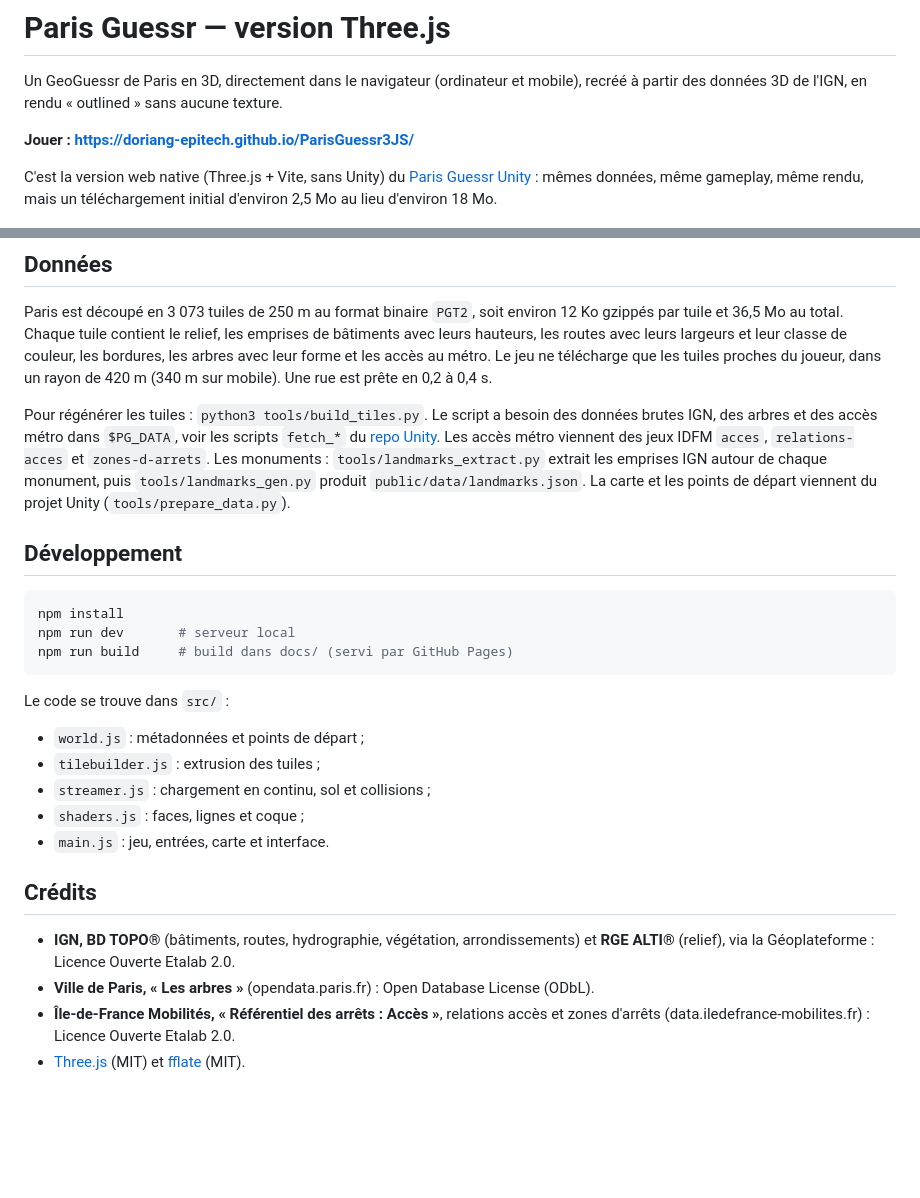
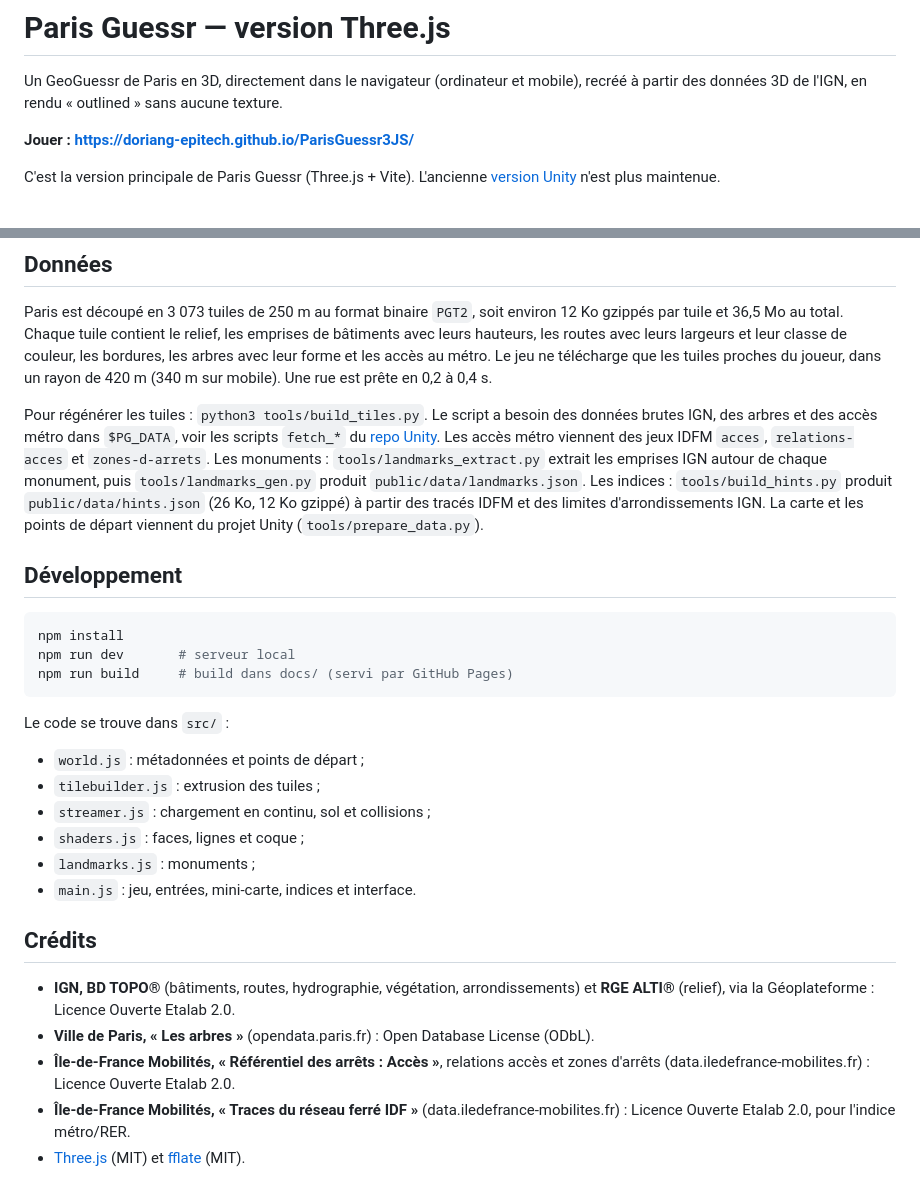
Before and after one commit to DorianG-Epitech/ParisGuessr3JS, a Markdown page: README.md, 2 parts joined by grey strips. GitHub-like rendering; blank space fills up the shorter version.

```diff
--- a/README.md
+++ b/README.md
@@ -4,7 +4,7 @@ Un GeoGuessr de Paris en 3D, directement dans le navigateur (ordinateur et mobil
 
 **Jouer : https://doriang-epitech.github.io/ParisGuessr3JS/**
 
-C'est la version web native (Three.js + Vite, sans Unity) du [Paris Guessr Unity](https://github.com/DorianG-Epitech/ParisGuessr) : mêmes données, même gameplay, même rendu, mais un téléchargement initial d'environ 2,5 Mo au lieu d'environ 18 Mo.
+C'est la version principale de Paris Guessr (Three.js + Vite). L'ancienne [version Unity](https://github.com/DorianG-Epitech/ParisGuessr) n'est plus maintenue.
 
 ![Rue](screenshots/rue.png)
 
@@ -74,7 +90,7 @@ Les modèles sont chargés uniquement quand le joueur s'approche. Les plus hauts
 
 Paris est découpé en 3 073 tuiles de 250 m au format binaire `PGT2`, soit environ 12 Ko gzippés par tuile et 36,5 Mo au total. Chaque tuile contient le relief, les emprises de bâtiments avec leurs hauteurs, les routes avec leurs largeurs et leur classe de couleur, les bordures, les arbres avec leur forme et les accès au métro. Le jeu ne télécharge que les tuiles proches du joueur, dans un rayon de 420 m (340 m sur mobile). Une rue est prête en 0,2 à 0,4 s.
 
-Pour régénérer les tuiles : `python3 tools/build_tiles.py`. Le script a besoin des données brutes IGN, des arbres et des accès métro dans `$PG_DATA`, voir les scripts `fetch_*` du [repo Unity](https://github.com/DorianG-Epitech/ParisGuessr/tree/main/Tools). Les accès métro viennent des jeux IDFM `acces`, `relations-acces` et `zones-d-arrets`. Les monuments : `tools/landmarks_extract.py` extrait les emprises IGN autour de chaque monument, puis `tools/landmarks_gen.py` produit `public/data/landmarks.json`. La carte et les points de départ viennent du projet Unity (`tools/prepare_data.py`).
+Pour régénérer les tuiles : `python3 tools/build_tiles.py`. Le script a besoin des données brutes IGN, des arbres et des accès métro dans `$PG_DATA`, voir les scripts `fetch_*` du [repo Unity](https://github.com/DorianG-Epitech/ParisGuessr/tree/main/Tools). Les accès métro viennent des jeux IDFM `acces`, `relations-acces` et `zones-d-arrets`. Les monuments : `tools/landmarks_extract.py` extrait les emprises IGN autour de chaque monument, puis `tools/landmarks_gen.py` produit `public/data/landmarks.json`. Les indices : `tools/build_hints.py` produit `public/data/hints.json` (26 Ko, 12 Ko gzippé) à partir des tracés IDFM et des limites d'arrondissements IGN. La carte et les points de départ viennent du projet Unity (`tools/prepare_data.py`).
 
 ## Développement
 
@@ -90,11 +106,13 @@ Le code se trouve dans `src/` :
 - `tilebuilder.js` : extrusion des tuiles ;
 - `streamer.js` : chargement en continu, sol et collisions ;
 - `shaders.js` : faces, lignes et coque ;
-- `main.js` : jeu, entrées, carte et interface.
+- `landmarks.js` : monuments ;
+- `main.js` : jeu, entrées, mini-carte, indices et interface.
 
 ## Crédits
 
 - **IGN, BD TOPO®** (bâtiments, routes, hydrographie, végétation, arrondissements) et **RGE ALTI®** (relief), via la Géoplateforme : Licence Ouverte Etalab 2.0.
 - **Ville de Paris, « Les arbres »** (opendata.paris.fr) : Open Database License (ODbL).
 - **Île-de-France Mobilités, « Référentiel des arrêts : Accès »**, relations accès et zones d'arrêts (data.iledefrance-mobilites.fr) : Licence Ouverte Etalab 2.0.
+- **Île-de-France Mobilités, « Traces du réseau ferré IDF »** (data.iledefrance-mobilites.fr) : Licence Ouverte Etalab 2.0, pour l'indice métro/RER.
 - [Three.js](https://threejs.org) (MIT) et [fflate](https://github.com/101arrowz/fflate) (MIT).
```
Also changed, not shown: other parts of README.md (+20 -4 lines), screenshots/indices.png (added), 11 other files.
